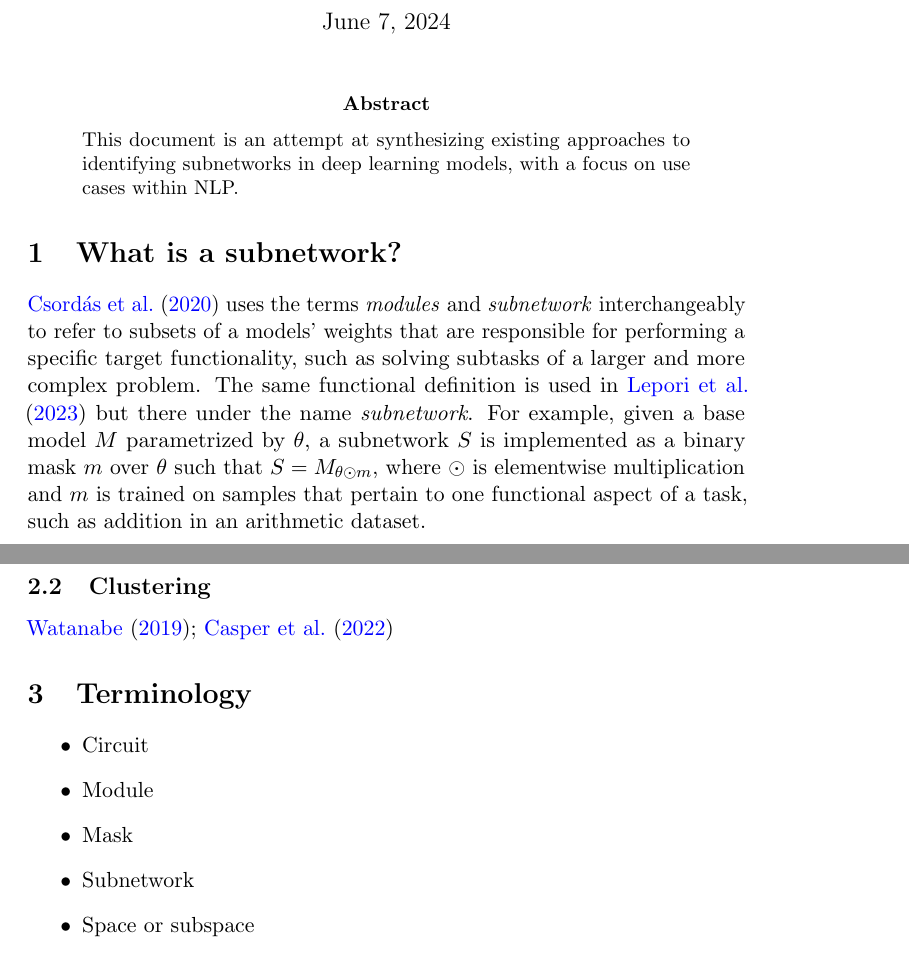
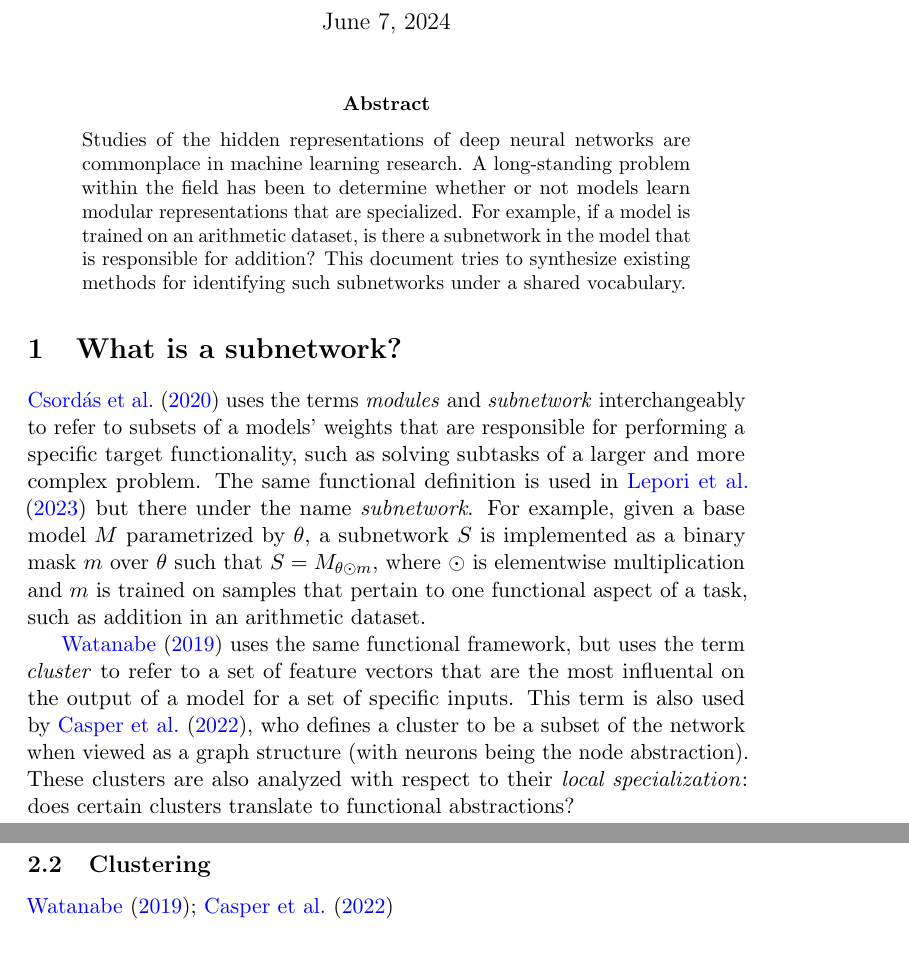
Before and after one commit to SondreWold/comp_rep_study, a LaTeX paper (notes/literature/subnetwork_discovery.tex): two parts of pages 1 and 3 of 4, joined at a grey line, cut so that both start at the same text. Compiled offline with pdfLaTeX.

Commit message:
Literature: updates

```diff
--- a/notes/literature/subnetwork_discovery.tex
+++ b/notes/literature/subnetwork_discovery.tex
@@ -35,12 +35,14 @@ hypertexnames=true]
 
 \begin{abstract}
 \noindent
-This document is an attempt at synthesizing existing approaches to identifying subnetworks in deep learning models, with a focus on use cases within NLP.
+Studies of the hidden representations of deep neural networks are commonplace in machine learning research. A long-standing problem within the field has been to determine whether or not models learn modular representations that are specialized. For example, if a model is trained on an arithmetic dataset, is there a subnetwork in the model that is responsible for addition? This document tries to synthesize existing methods for identifying such subnetworks under a shared vocabulary.
 \end{abstract}
 
 \section{What is a subnetwork?}
 
 \citet{csordas2020neural} uses the terms \textit{modules} and \textit{subnetwork} interchangeably to refer to subsets of a models' weights that are responsible for performing a specific target functionality, such as solving subtasks of a larger and more complex problem. The same functional definition is used in \citet{lepori2023break} but there under the name \textit{subnetwork}. For example, given a base model $M$ parametrized by $\theta$, a subnetwork $S$ is implemented as a binary mask $m$ over $\theta$ such that $S=M_{\theta \odot m}$, where $\odot$ is elementwise multiplication and $m$ is trained on samples that pertain to one functional aspect of a task, such as addition in an arithmetic dataset.
+
+\citet{watanabe2019interpreting} uses the same functional framework, but uses the term \textit{cluster} to refer to a set of feature vectors that are the most influental on the output of a model for a set of specific inputs. This term is also used by \citet{casper2022graphical}, who defines a cluster to be a subset of the network when viewed as a graph structure (with neurons being the node abstraction). These clusters are also analyzed with respect to their \textit{local specialization}: does certain clusters translate to functional abstractions?
 
 \section{Identification methods}
 \subsection{Masks}
@@ -79,16 +81,6 @@ This method is similar to the algorithm presented in \citet{frankle2018the}, whe
 \subsection{Clustering}
 \citet{watanabe2019interpreting, casper2022graphical}
 
-\section{Terminology}
-\begin{itemize}
-	\item Circuit
-	\item Module
-	\item Mask
-	\item Subnetwork
-	\item Space or subspace
-\end{itemize}
-
-
 \newpage
 \bibliography{references}
 
```
Also changed, not shown: notes/literature/subnetwork_discovery.pdf.
